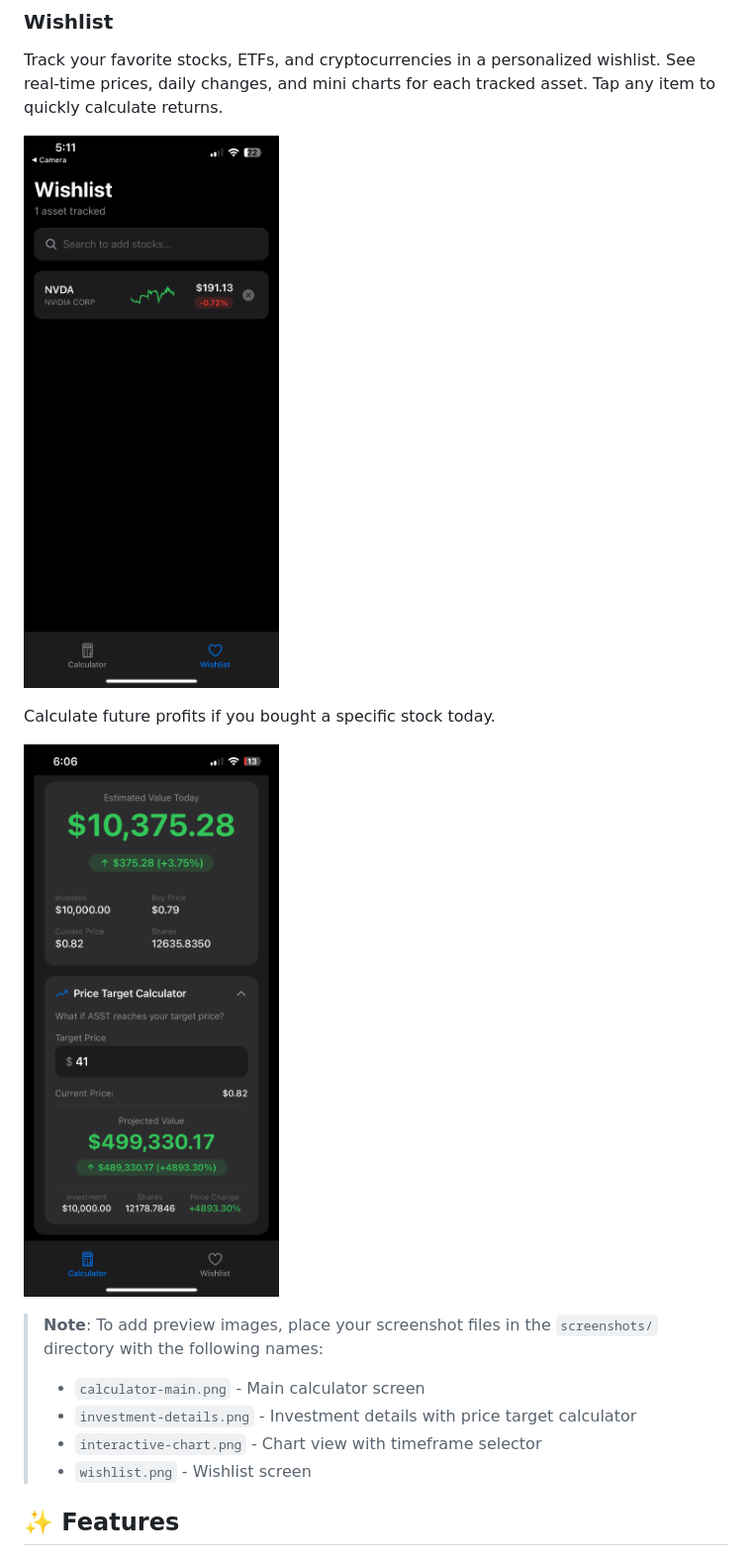
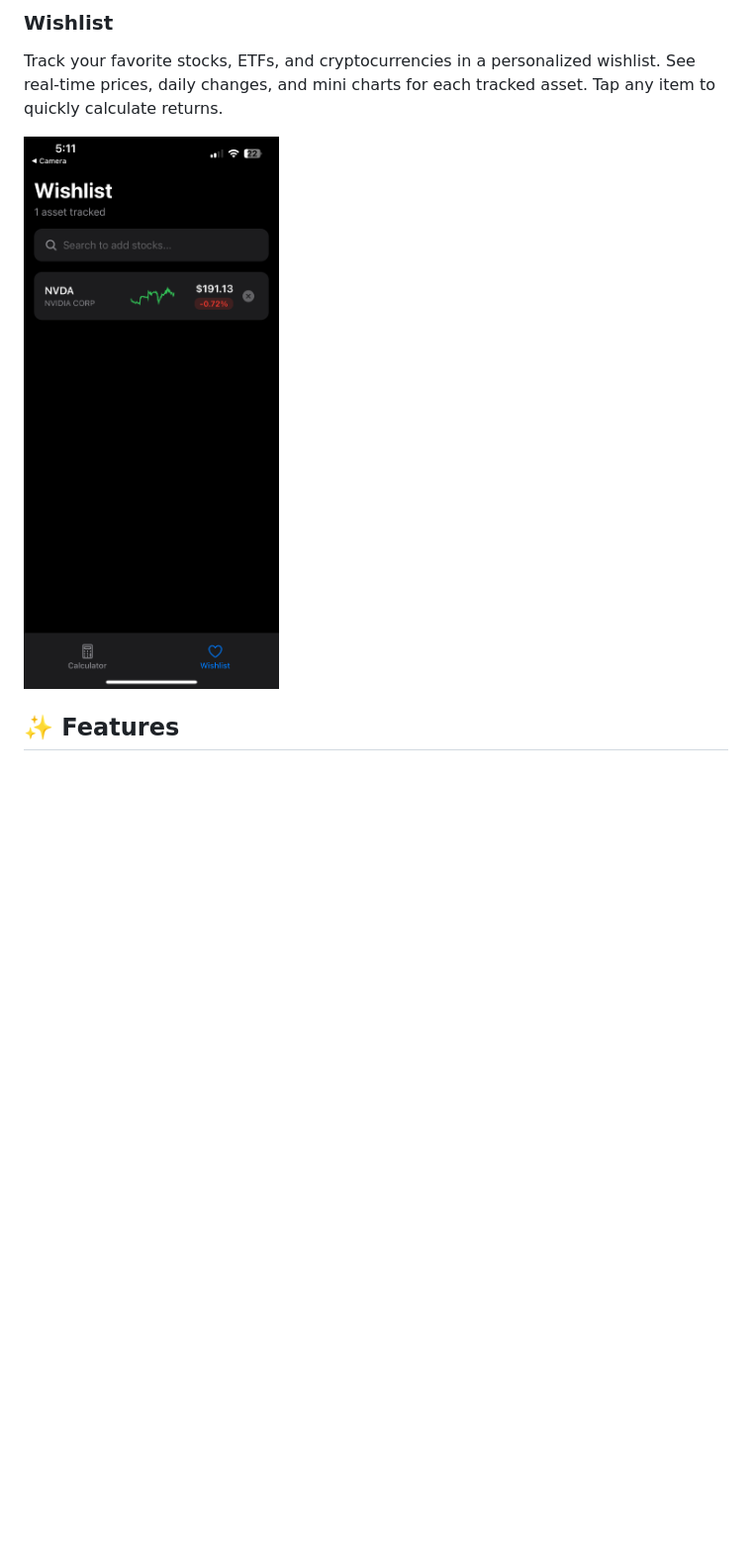
Before and after one commit to arober39/Stockimate, a Markdown page: README.md, the part around one of its changes. Shown at 99% size. Drawn GitHub-style; blank space fills up the shorter version.

```diff
--- a/README.md
+++ b/README.md
@@ -22,17 +22,7 @@ Explore historical price data with an interactive chart that supports multiple t
 ### Wishlist
 Track your favorite stocks, ETFs, and cryptocurrencies in a personalized wishlist. See real-time prices, daily changes, and mini charts for each tracked asset. Tap any item to quickly calculate returns.
 
-![Wishlist](./assets/images/img2.png)
-
-Calculate future profits if you bought a specific stock today.
-
-![Future profits](./assets/images/img3.png)
-
-> **Note**: To add preview images, place your screenshot files in the `screenshots/` directory with the following names:
-> - `calculator-main.png` - Main calculator screen
-> - `investment-details.png` - Investment details with price target calculator
-> - `interactive-chart.png` - Chart view with timeframe selector
-> - `wishlist.png` - Wishlist screen
+<img src="./assets/images/img2.png" alt="Wishlist" width="400" />
 
 ## ✨ Features
 
```
Also changed, not shown: other parts of README.md (+4 -4 lines).
